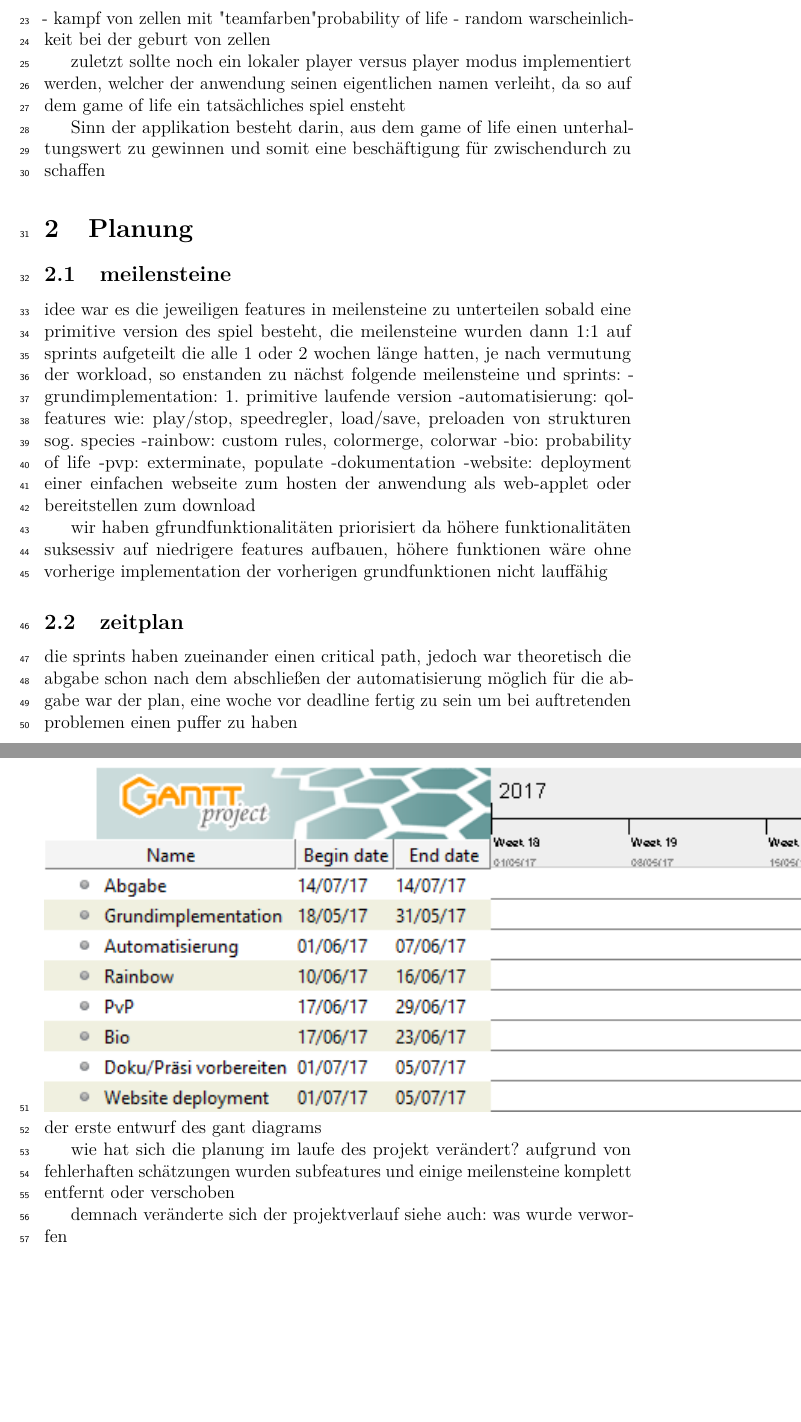
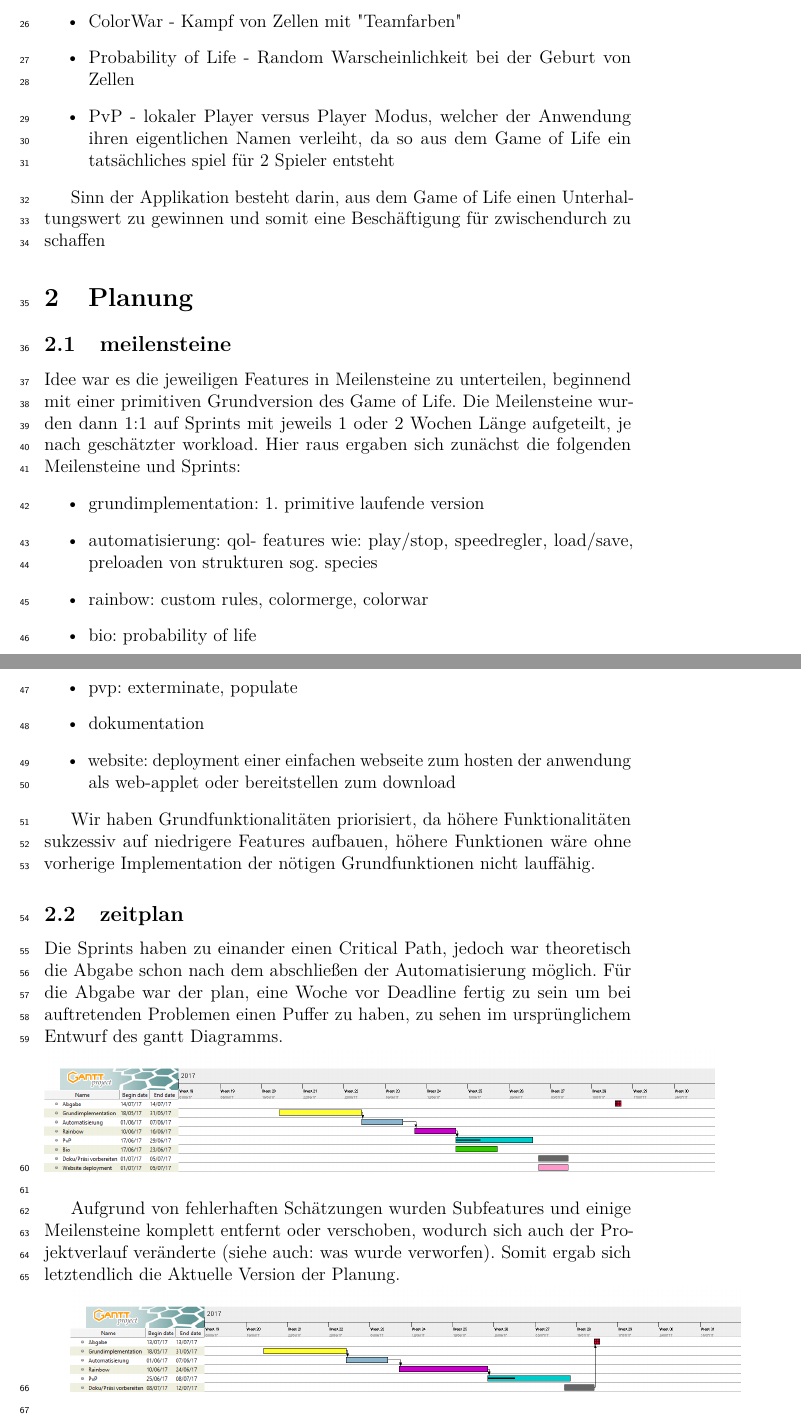
Before and after one commit to Hoppix/GameOfLife, a LaTeX document (management/docs/docpaper.tex): two parts of pages 2 and 3 of 15 before the commit and two parts of pages 2 and 3 of 14 after it, joined at a grey line, cut at the place of the change, the shorter picture padded with empty space. Compiled offline with pdfLaTeX.

Commit message:
refactoring Koljas text

```diff
--- a/management/docs/docpaper.tex
+++ b/management/docs/docpaper.tex
@@ -83,2 +83,0 @@ colormerge - das verschmelzen von zellen mit farbeigenschaften
-colorwar - kampf von zellen mit "teamfarben"
-probability of life - random warscheinlichkeit bei der geburt von zellen
@@ -85,37 +93,45 @@ probability of life - random warscheinlichkeit bei der geburt von zellen
+ColorWar - Kampf von Zellen mit "Teamfarben"
+\item
+Probability of Life - Random Warscheinlichkeit bei der Geburt von Zellen
+\item
+PvP -  lokaler Player versus Player Modus, welcher der Anwendung ihren eigentlichen Namen verleiht, da so aus dem Game of Life ein tatsächliches spiel für 2 Spieler entsteht
+\end{itemize}
 
-zuletzt sollte noch ein lokaler player versus player modus implementiert werden, welcher der anwendung seinen eigentlichen namen verleiht, da so auf dem game of life ein tatsächliches spiel ensteht
-
-Sinn der applikation besteht darin, aus dem game of life einen unterhaltungswert zu gewinnen und somit eine beschäftigung für zwischendurch zu schaffen
+Sinn der Applikation besteht darin, aus dem Game of Life einen Unterhaltungswert zu gewinnen und somit eine Beschäftigung für zwischendurch zu schaffen
 
 \section{Planung}
 
 \subsection{meilensteine}
-idee war es die jeweiligen features in meilensteine zu unterteilen sobald eine primitive version des spiel besteht, die meilensteine wurden dann 1:1 auf sprints aufgeteilt die alle 1 oder 2 wochen länge hatten,
-je nach vermutung der workload, so enstanden zu nächst folgende meilensteine und sprints:
--grundimplementation: 1. primitive laufende version
--automatisierung: qol- features wie: play/stop, speedregler, load/save, preloaden von strukturen sog. species
--rainbow: custom rules, colormerge, colorwar
--bio: probability of life
--pvp: exterminate, populate
--dokumentation
--website: deployment einer einfachen webseite zum hosten der anwendung als web-applet oder bereitstellen zum download
+Idee war es die jeweiligen Features in Meilensteine zu unterteilen, beginnend mit einer primitiven Grundversion des Game of Life. Die Meilensteine wurden dann 1:1 auf Sprints mit jeweils 1 oder 2 Wochen Länge aufgeteilt, je nach geschätzter workload.  Hier raus ergaben sich zunächst die folgenden Meilensteine und Sprints:
+\begin{itemize}
+\item
+grundimplementation: 1. primitive laufende version
+\item
+automatisierung: qol- features wie: play/stop, speedregler, load/save, preloaden von strukturen sog. species
+\item
+rainbow: custom rules, colormerge, colorwar
+\item
+bio: probability of life
+\item
+pvp: exterminate, populate
+\item
+dokumentation
+\item
+website: deployment einer einfachen webseite zum hosten der anwendung als web-applet oder bereitstellen zum download
+\end{itemize}
 
-wir haben gfrundfunktionalitäten priorisiert da höhere funktionalitäten suksessiv auf niedrigere features aufbauen,
-höhere funktionen wäre ohne vorherige implementation der vorherigen grundfunktionen nicht lauffähig
+Wir haben Grundfunktionalitäten priorisiert, da höhere Funktionalitäten sukzessiv auf niedrigere Features aufbauen,
+höhere Funktionen wäre ohne vorherige Implementation der nötigen Grundfunktionen nicht lauffähig.
 
 \subsection{zeitplan}
-die sprints haben zueinander einen critical path, jedoch war theoretisch die abgabe schon nach dem abschließen der automatisierung möglich
-für die abgabe war der plan, eine woche vor deadline fertig zu sein um bei auftretenden problemen einen puffer zu haben
+Die Sprints haben zu einander einen Critical Path, jedoch war theoretisch die Abgabe schon nach dem abschließen der Automatisierung möglich.
+Für die Abgabe war der plan, eine Woche vor Deadline fertig zu sein um bei auftretenden Problemen einen Puffer zu haben, zu sehen im ursprünglichem Entwurf des gantt Diagramms.
 \newline
-\includegraphics{images/ganttdep.png}
+\includegraphics[scale=0.3]{images/ganttdep.png}
 \newline
-der erste entwurf des gant diagrams
 
-wie hat sich die planung im laufe des projekt verändert?
-aufgrund von fehlerhaften schätzungen wurden subfeatures und einige meilensteine komplett entfernt oder verschoben
+Aufgrund von fehlerhaften Schätzungen wurden Subfeatures und einige Meilensteine komplett entfernt oder verschoben, wodurch sich auch der Projektverlauf veränderte (siehe auch: was wurde verworfen). Somit ergab sich letztendlich die Aktuelle Version der Planung.
 
-demnach veränderte sich der projektverlauf
-siehe auch: was wurde verworfen
 \newline
-\includegraphics{images/gant.png}
+\includegraphics[scale=0.3]{images/gant.png}
 \newline
```
Also changed, not shown: management/docs/docpaper.pdf, management/docs/docpaper.tex (50 more changed lines), 1 other file.
